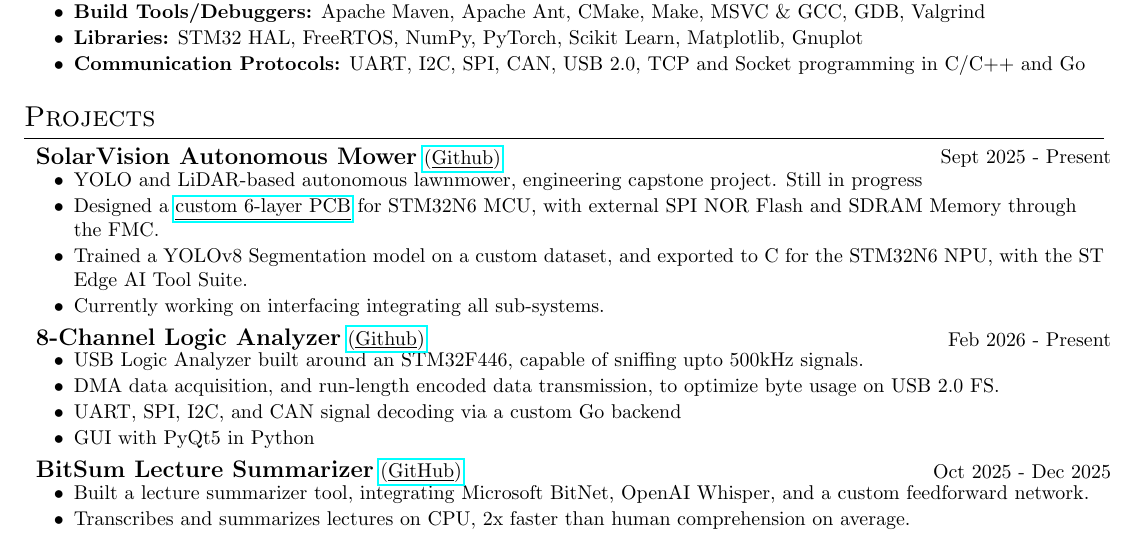
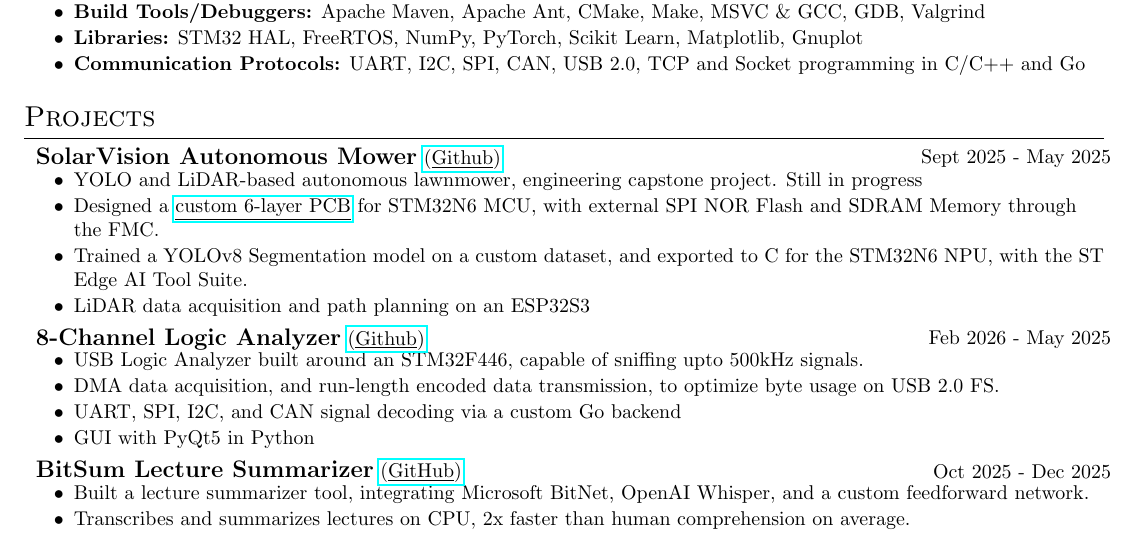
Before and after one commit to avr34/Resume, a LaTeX CV (Resume.tex): part of the page, cut so that both start at the same text. Compiled offline with pdfLaTeX.

Commit message:
updated with end of projects

```diff
--- a/Resume.tex
+++ b/Resume.tex
@@ -109,19 +109,19 @@
 \section{Projects}
     \raggedright\begin{tabular}{lr}
         \parbox[l]{3.65in}{{\bf{\large{SolarVision Autonomous Mower}}} \href{https://github.com/SolarVisionMower/SolarVision}{(\underline{Github})}} &
-        \parbox[r]{3.65in}{\raggedleft Sept 2025 - Present} \\
+        \parbox[r]{3.65in}{\raggedleft Sept 2025 - May 2025} \\
     \end{tabular}
     \begin{itemize} \vspace{-5pt}
         \setlength{\itemsep}{-2pt}
         \item YOLO and LiDAR-based autonomous lawnmower, engineering capstone project. Still in progress
         \item Designed a \href{https://github.com/SolarVisionMower/SolarVision/blob/dev/PCBDesign/Hardware/STM32N6_Board/schematic.pdf}{\underline{custom 6-layer PCB}} for STM32N6 MCU, with external SPI NOR Flash and SDRAM Memory through the FMC.
         \item Trained a YOLOv8 Segmentation model on a custom dataset, and exported to C for the STM32N6 NPU, with the ST Edge AI Tool Suite.
-        \item Currently working on interfacing integrating all sub-systems.
+        \item LiDAR data acquisition and path planning on an ESP32S3
     \end{itemize}
 
     \raggedright\begin{tabular}{lr}
         \parbox[l]{3.65in}{{\bf{\large{8-Channel Logic Analyzer}}} \href{https://github.com/ragusauce4357/ECE692-Final-Project}{(\underline{Github})}} &
-        \parbox[r]{3.65in}{\raggedleft Feb 2026 - Present} \\
+        \parbox[r]{3.65in}{\raggedleft Feb 2026 - May 2025} \\
     \end{tabular}
     \begin{itemize} \vspace{-5pt}
         \setlength{\itemsep}{-2pt}
```
Also changed, not shown: README.md, Resume.pdf.
